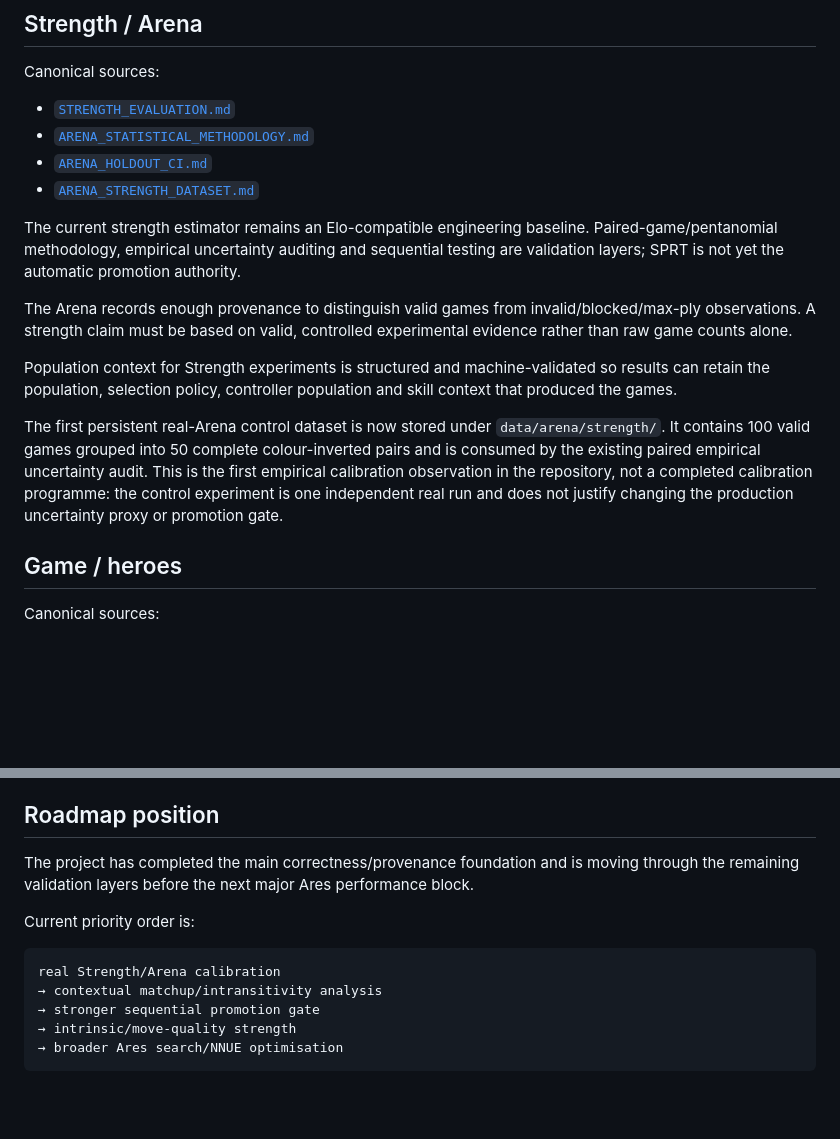
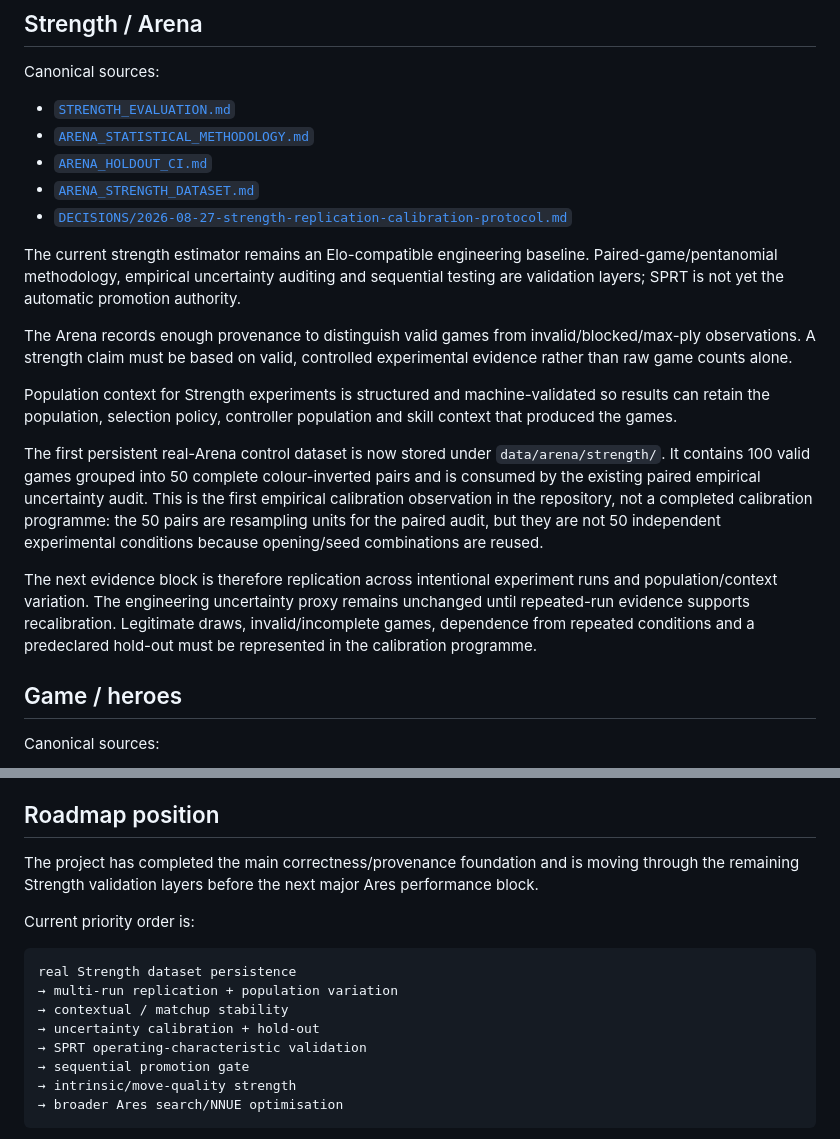
Before and after one commit to Siuo-Player/RedWar, a Markdown page: docs/CURRENT_STATE.md, 2 parts joined by grey strips. Drawn GitHub-style; blank space fills up the shorter version.

Commit message:
docs: refresh current state from replication protocol

````diff
--- a/docs/CURRENT_STATE.md
+++ b/docs/CURRENT_STATE.md
@@ -31,6 +31,7 @@ Canonical sources:
 - [`ARENA_STATISTICAL_METHODOLOGY.md`](ARENA_STATISTICAL_METHODOLOGY.md)
 - [`ARENA_HOLDOUT_CI.md`](ARENA_HOLDOUT_CI.md)
 - [`ARENA_STRENGTH_DATASET.md`](ARENA_STRENGTH_DATASET.md)
+- [`DECISIONS/2026-08-27-strength-replication-calibration-protocol.md`](DECISIONS/2026-08-27-strength-replication-calibration-protocol.md)
 
 The current strength estimator remains an Elo-compatible engineering baseline. Paired-game/pentanomial methodology, empirical uncertainty auditing and sequential testing are validation layers; SPRT is not yet the automatic promotion authority.
 
@@ -38,7 +39,9 @@ The Arena records enough provenance to distinguish valid games from invalid/bloc
 
 Population context for Strength experiments is structured and machine-validated so results can retain the population, selection policy, controller population and skill context that produced the games.
 
-The first persistent real-Arena control dataset is now stored under `data/arena/strength/`. It contains 100 valid games grouped into 50 complete colour-inverted pairs and is consumed by the existing paired empirical uncertainty audit. This is the first empirical calibration observation in the repository, not a completed calibration programme: the control experiment is one independent real run and does not justify changing the production uncertainty proxy or promotion gate.
+The first persistent real-Arena control dataset is now stored under `data/arena/strength/`. It contains 100 valid games grouped into 50 complete colour-inverted pairs and is consumed by the existing paired empirical uncertainty audit. This is the first empirical calibration observation in the repository, not a completed calibration programme: the 50 pairs are resampling units for the paired audit, but they are not 50 independent experimental conditions because opening/seed combinations are reused.
+
+The next evidence block is therefore replication across intentional experiment runs and population/context variation. The engineering uncertainty proxy remains unchanged until repeated-run evidence supports recalibration. Legitimate draws, invalid/incomplete games, dependence from repeated conditions and a predeclared hold-out must be represented in the calibration programme.
 
 ## Game / heroes
 
@@ -67,14 +70,17 @@ The Auto-Pricer remains a diagnostic pricing heuristic, not a causal estimator o
 
 ## Roadmap position
 
-The project has completed the main correctness/provenance foundation and is moving through the remaining validation layers before the next major Ares performance block.
+The project has completed the main correctness/provenance foundation and is moving through the remaining Strength validation layers before the next major Ares performance block.
 
 Current priority order is:
 
 ```text
-real Strength/Arena calibration
-→ contextual matchup/intransitivity analysis
-→ stronger sequential promotion gate
+real Strength dataset persistence
+→ multi-run replication + population variation
+→ contextual / matchup stability
+→ uncertainty calibration + hold-out
+→ SPRT operating-characteristic validation
+→ sequential promotion gate
 → intrinsic/move-quality strength
 → broader Ares search/NNUE optimisation
 ```
````
